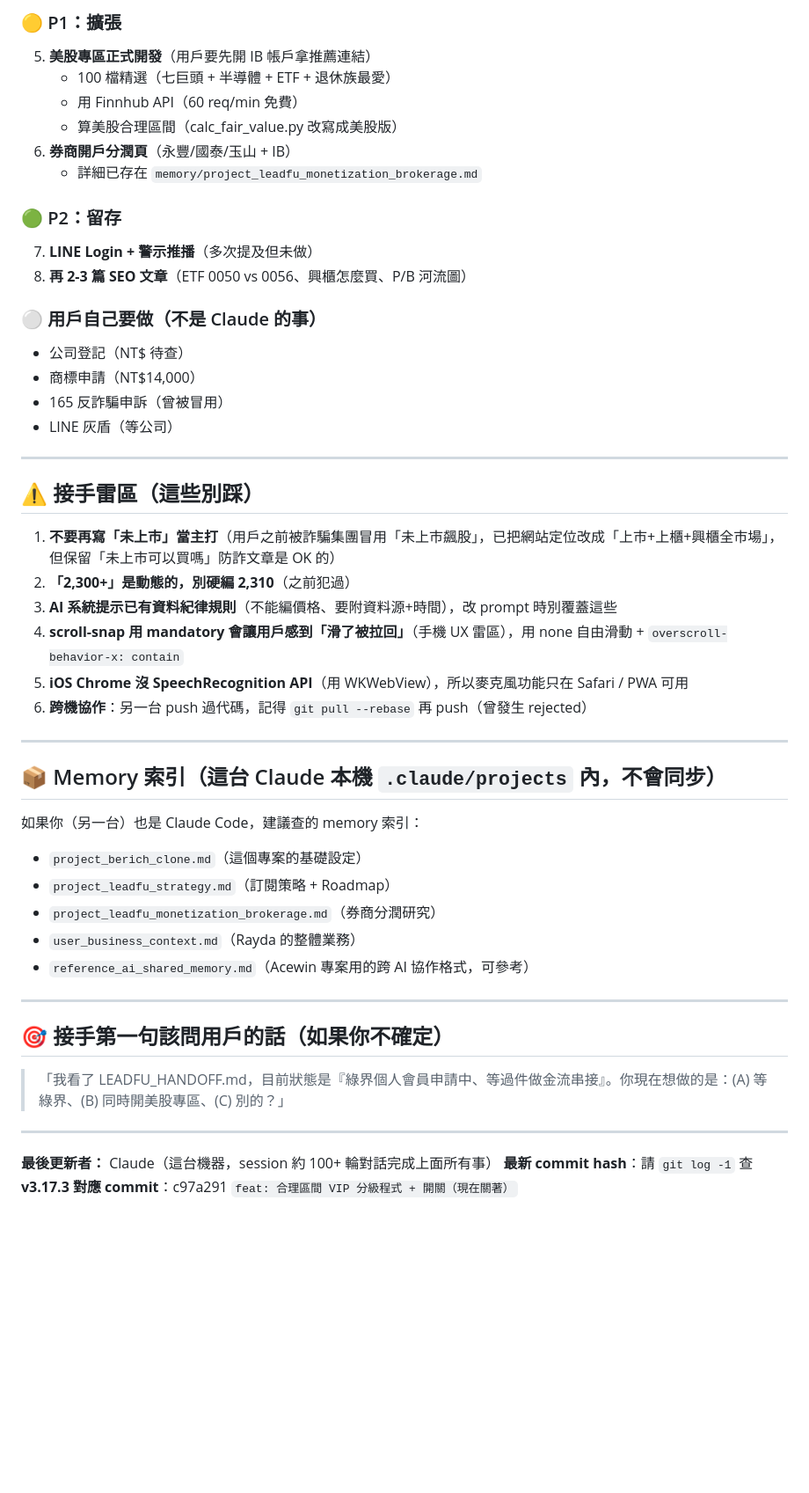
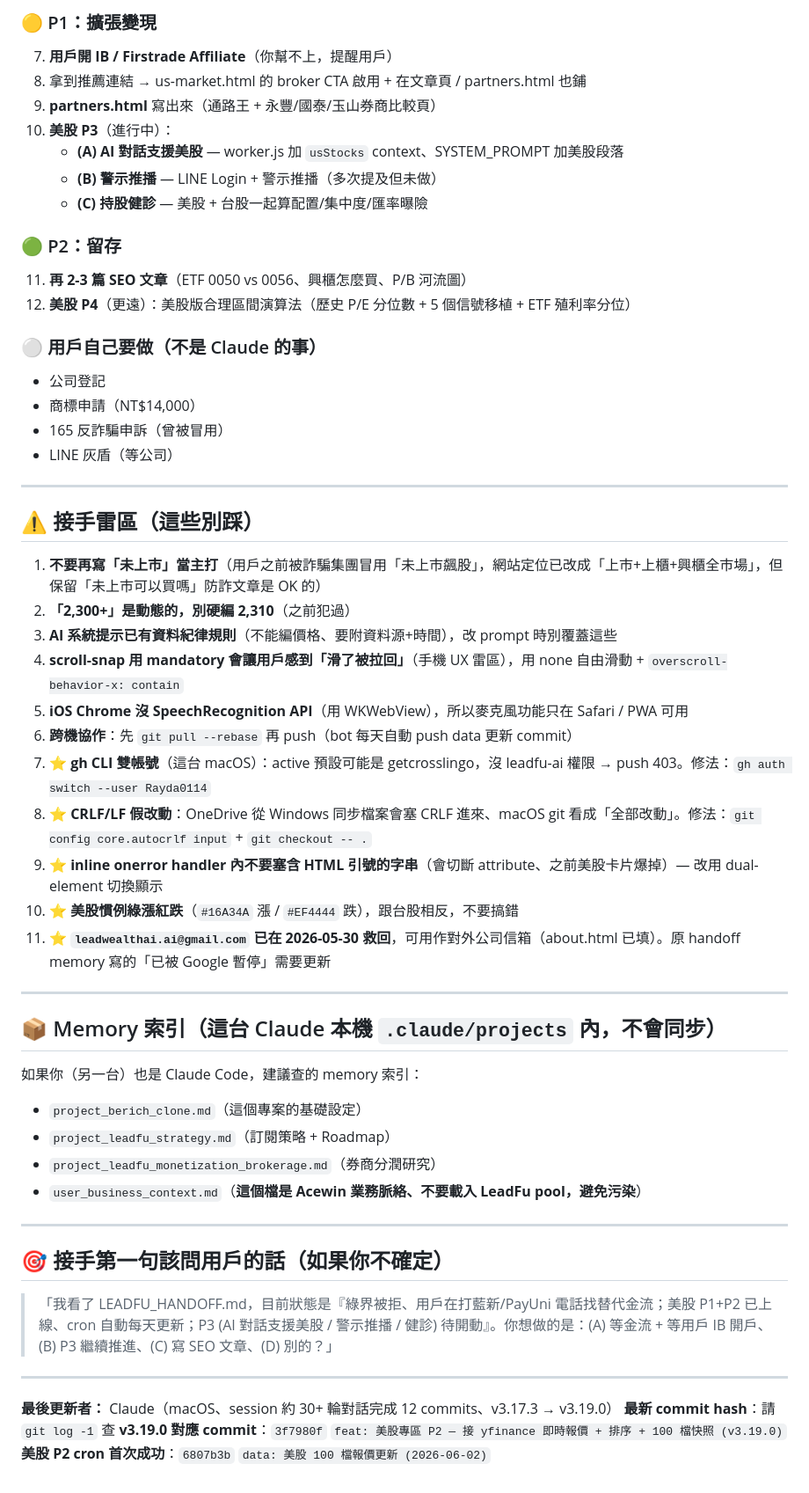
Before and after one commit to Rayda0114/leadfu-ai, a Markdown page: LEADFU_HANDOFF.md, the part around one of its changes. Shown at 88% size. GitHub-like rendering; blank space fills up the shorter version.

```diff
--- a/LEADFU_HANDOFF.md
+++ b/LEADFU_HANDOFF.md
@@ -147,18 +177,19 @@
 
-### 🟡 P1：擴張
-5. **美股專區正式開發**（用戶要先開 IB 帳戶拿推薦連結）
-   - 100 檔精選（七巨頭 + 半導體 + ETF + 退休族最愛）
-   - 用 Finnhub API（60 req/min 免費）
-   - 算美股合理區間（calc_fair_value.py 改寫成美股版）
-6. **券商開戶分潤頁**（永豐/國泰/玉山 + IB）
-   - 詳細已存在 `memory/project_leadfu_monetization_brokerage.md`
+### 🟡 P1：擴張變現
+7. **用戶開 IB / Firstrade Affiliate**（你幫不上，提醒用戶）
+8. 拿到推薦連結 → us-market.html 的 broker CTA 啟用 + 在文章頁 / partners.html 也鋪
+9. **partners.html** 寫出來（通路王 + 永豐/國泰/玉山券商比較頁）
+10. **美股 P3**（進行中）：
+    - **(A) AI 對話支援美股** — worker.js 加 `usStocks` context、SYSTEM_PROMPT 加美股段落
+    - **(B) 警示推播** — LINE Login + 警示推播（多次提及但未做）
+    - **(C) 持股健診** — 美股 + 台股一起算配置/集中度/匯率曝險
 
 ### 🟢 P2：留存
-7. **LINE Login + 警示推播**（多次提及但未做）
-8. **再 2-3 篇 SEO 文章**（ETF 0050 vs 0056、興櫃怎麼買、P/B 河流圖）
+11. **再 2-3 篇 SEO 文章**（ETF 0050 vs 0056、興櫃怎麼買、P/B 河流圖）
+12. **美股 P4**（更遠）：美股版合理區間演算法（歷史 P/E 分位數 + 5 個信號移植 + ETF 殖利率分位）
 
 ### ⚪ 用戶自己要做（不是 Claude 的事）
-- 公司登記（NT$ 待查）
+- 公司登記
 - 商標申請（NT$14,000）
 - 165 反詐騙申訴（曾被冒用）
 - LINE 灰盾（等公司）
@@ -167,12 +198,17 @@
 
 ## ⚠️ 接手雷區（這些別踩）
 
-1. **不要再寫「未上市」當主打**（用戶之前被詐騙集團冒用「未上市飆股」，已把網站定位改成「上市+上櫃+興櫃全市場」，但保留「未上市可以買嗎」防詐文章是 OK 的）
+1. **不要再寫「未上市」當主打**（用戶之前被詐騙集團冒用「未上市飆股」，網站定位已改成「上市+上櫃+興櫃全市場」，但保留「未上市可以買嗎」防詐文章是 OK 的）
 2. **「2,300+」是動態的，別硬編 2,310**（之前犯過）
 3. **AI 系統提示已有資料紀律規則**（不能編價格、要附資料源+時間），改 prompt 時別覆蓋這些
 4. **scroll-snap 用 mandatory 會讓用戶感到「滑了被拉回」**（手機 UX 雷區），用 none 自由滑動 + `overscroll-behavior-x: contain`
 5. **iOS Chrome 沒 SpeechRecognition API**（用 WKWebView），所以麥克風功能只在 Safari / PWA 可用
-6. **跨機協作**：另一台 push 過代碼，記得 `git pull --rebase` 再 push（曾發生 rejected）
+6. **跨機協作**：先 `git pull --rebase` 再 push（bot 每天自動 push data 更新 commit）
+7. ⭐ **gh CLI 雙帳號**（這台 macOS）：active 預設可能是 getcrosslingo，沒 leadfu-ai 權限 → push 403。修法：`gh auth switch --user Rayda0114`
+8. ⭐ **CRLF/LF 假改動**：OneDrive 從 Windows 同步檔案會塞 CRLF 進來、macOS git 看成「全部改動」。修法：`git config core.autocrlf input` + `git checkout -- .`
+9. ⭐ **inline onerror handler 內不要塞含 HTML 引號的字串**（會切斷 attribute、之前美股卡片爆掉）— 改用 dual-element 切換顯示
+10. ⭐ **美股慣例綠漲紅跌**（`#16A34A` 漲 / `#EF4444` 跌），跟台股相反，不要搞錯
+11. ⭐ **`leadwealthai.ai@gmail.com` 已在 2026-05-30 救回**，可用作對外公司信箱（about.html 已填）。原 handoff memory 寫的「已被 Google 暫停」需要更新
 
 ---
 
@@ -182,17 +218,17 @@
 - `project_berich_clone.md`（這個專案的基礎設定）
 - `project_leadfu_strategy.md`（訂閱策略 + Roadmap）
 - `project_leadfu_monetization_brokerage.md`（券商分潤研究）
-- `user_business_context.md`（Rayda 的整體業務）
-- `reference_ai_shared_memory.md`（Acewin 專案用的跨 AI 協作格式，可參考）
+- `user_business_context.md`（**這個檔是 Acewin 業務脈絡、不要載入 LeadFu pool，避免污染**）
 
 ---
 
 ## 🎯 接手第一句該問用戶的話（如果你不確定）
 
-> 「我看了 LEADFU_HANDOFF.md，目前狀態是『綠界個人會員申請中、等過件做金流串接』。你現在想做的是：(A) 等綠界、(B) 同時開美股專區、(C) 別的？」
+> 「我看了 LEADFU_HANDOFF.md，目前狀態是『綠界被拒、用戶在打藍新/PayUni 電話找替代金流；美股 P1+P2 已上線、cron 自動每天更新；P3 (AI 對話支援美股 / 警示推播 / 健診) 待開動』。你想做的是：(A) 等金流 + 等用戶 IB 開戶、(B) P3 繼續推進、(C) 寫 SEO 文章、(D) 別的？」
 
 ---
 
-**最後更新者：** Claude（這台機器，session 約 100+ 輪對話完成上面所有事）
+**最後更新者：** Claude（macOS、session 約 30+ 輪對話完成 12 commits、v3.17.3 → v3.19.0）
 **最新 commit hash**：請 `git log -1` 查
-**v3.17.3 對應 commit**：c97a291 `feat: 合理區間 VIP 分級程式 + 開關（現在關著）`
+**v3.19.0 對應 commit**：`3f7980f` `feat: 美股專區 P2 — 接 yfinance 即時報價 + 排序 + 100 檔快照 (v3.19.0)`
+**美股 P2 cron 首次成功**：`6807b3b` `data: 美股 100 檔報價更新 (2026-06-02)`
```
Also changed, not shown: other parts of LEADFU_HANDOFF.md (+88 -58 lines).
